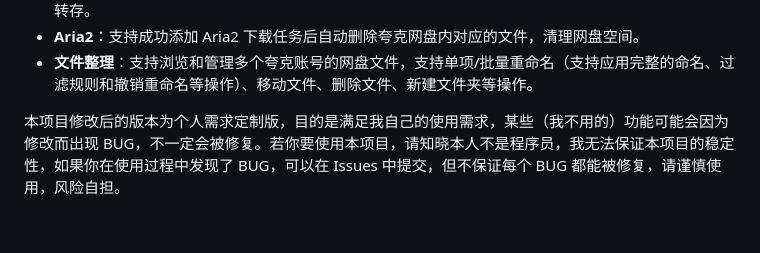
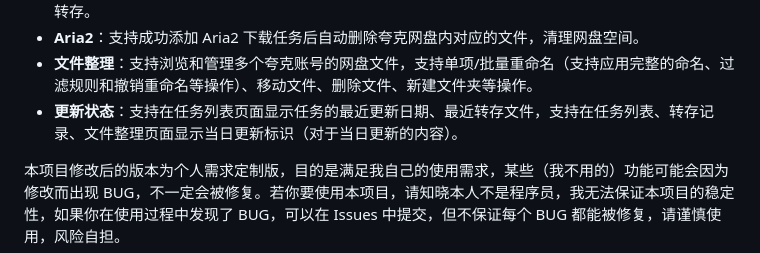
Before and after one commit to Cp0204/quark-auto-save, a Markdown page: README.md, the part around the change. GitHub-like rendering; blank space fills up the shorter version.

Commit message:
新增更新状态显示的相关说明

```diff
--- a/README.md
+++ b/README.md
@@ -12,6 +12,7 @@
 - **查重逻辑**：支持优先通过历史转存记录查重，对于有转存记录的文件，即使删除网盘文件，也不会重复转存。
 - **Aria2**：支持成功添加 Aria2 下载任务后自动删除夸克网盘内对应的文件，清理网盘空间。
 - **文件整理**：支持浏览和管理多个夸克账号的网盘文件，支持单项/批量重命名（支持应用完整的命名、过滤规则和撤销重命名等操作）、移动文件、删除文件、新建文件夹等操作。
+- **更新状态**：支持在任务列表页面显示任务的最近更新日期、最近转存文件，支持在任务列表、转存记录、文件整理页面显示当日更新标识（对于当日更新的内容）。
 
 本项目修改后的版本为个人需求定制版，目的是满足我自己的使用需求，某些（我不用的）功能可能会因为修改而出现 BUG，不一定会被修复。若你要使用本项目，请知晓本人不是程序员，我无法保证本项目的稳定性，如果你在使用过程中发现了 BUG，可以在 Issues 中提交，但不保证每个 BUG 都能被修复，请谨慎使用，风险自担。
 
```
